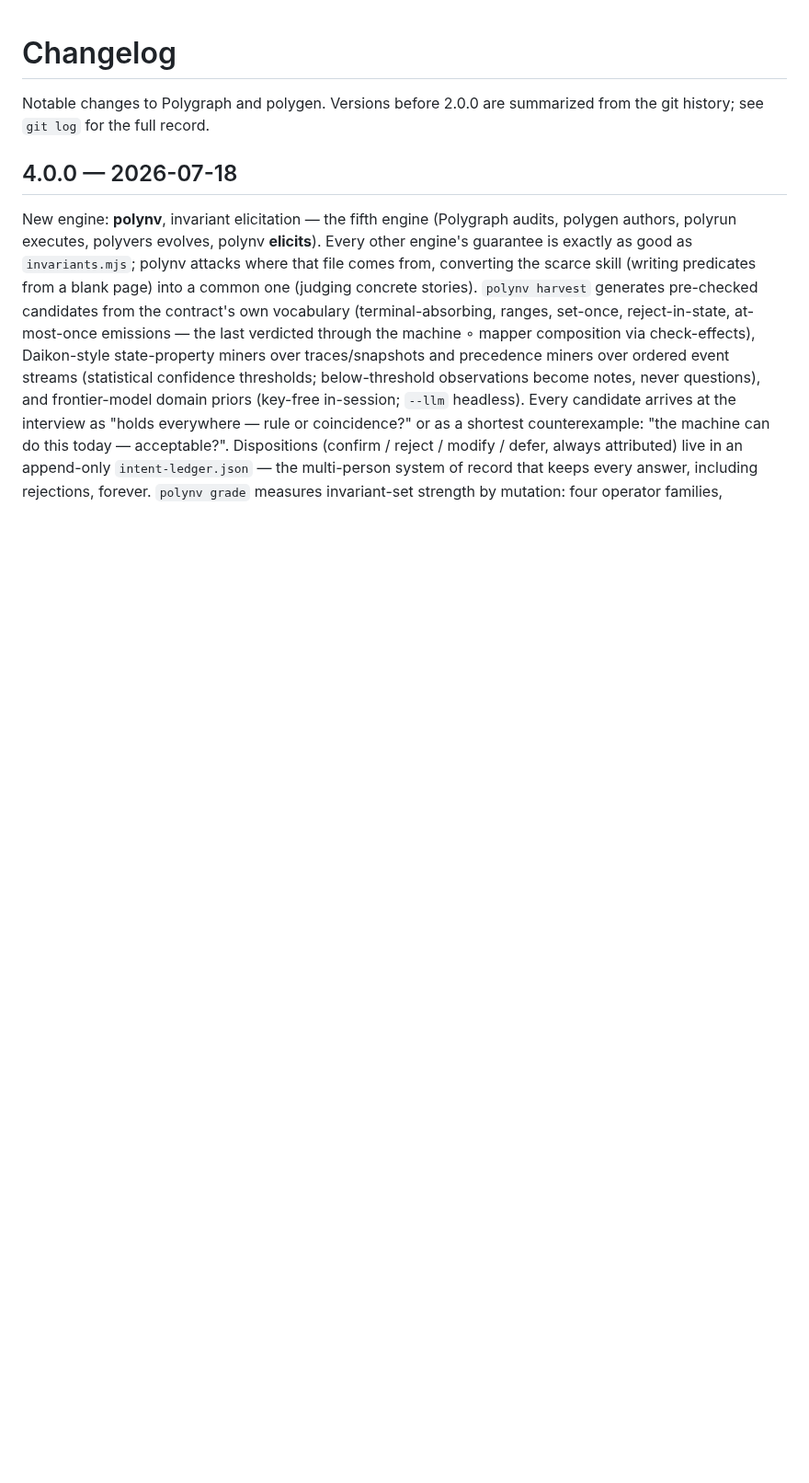
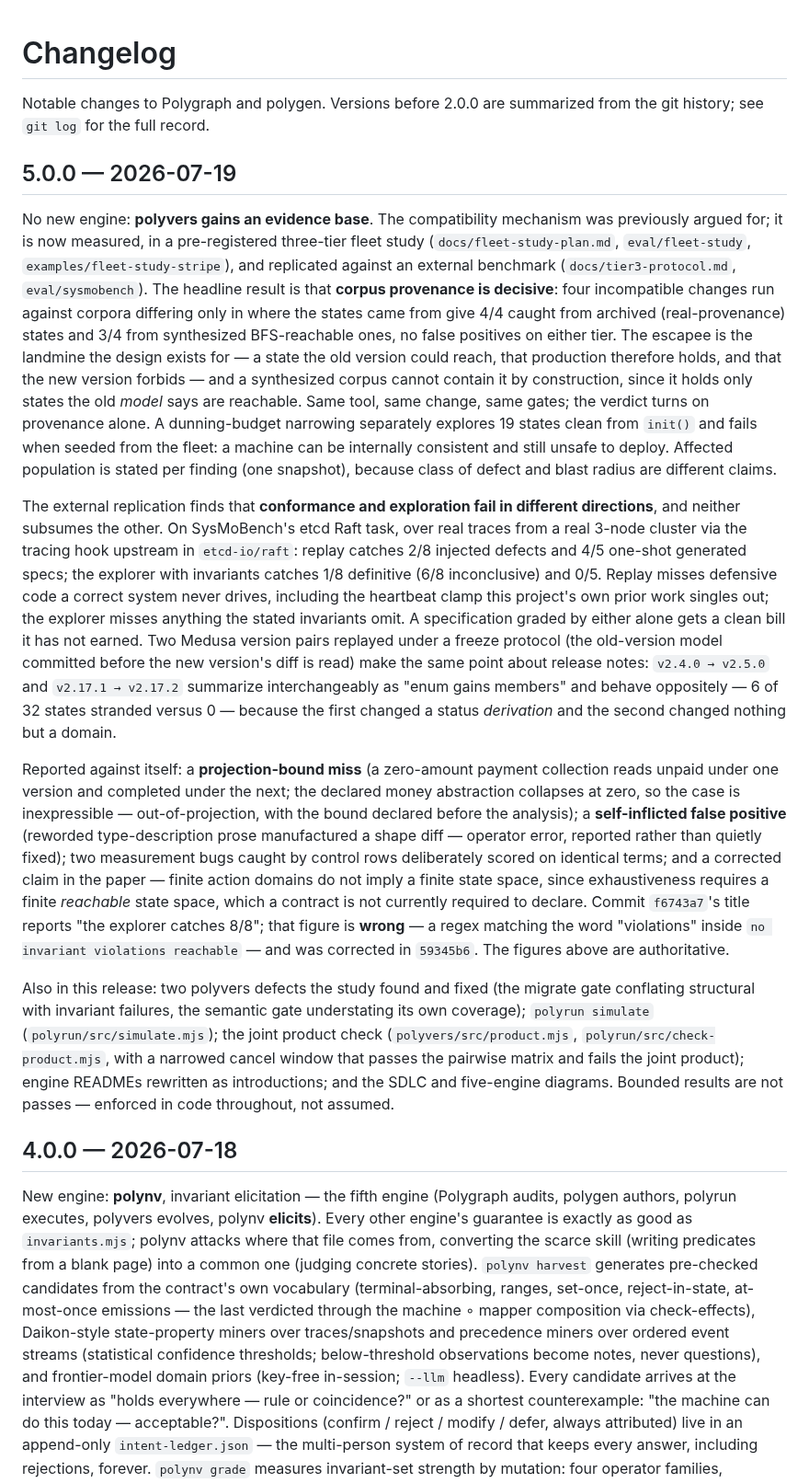
Before and after one commit to jdubray/polygraph, a Markdown page: CHANGELOG.md, the part around the change. Shown at 92% size. Rendered like a GitHub page; blank space fills up the shorter version.

Commit message:
Add 5.0.0 changelog entry
The 5.0.0 release shipped with the changelog's top entry still at 4.0.0.
Content distilled from the v5.0.0 release notes: the three-tier fleet
study, the SysMoBench etcd replication, the self-reported findings, and
the two polyvers fixes.

Co-Authored-By: Claude Opus 4.8 (1M context) <noreply@anthropic.com>

```diff
--- a/CHANGELOG.md
+++ b/CHANGELOG.md
@@ -2,6 +2,68 @@
 
 Notable changes to Polygraph and polygen. Versions before 2.0.0 are
 summarized from the git history; see `git log` for the full record.
+
+## 5.0.0 — 2026-07-19
+
+No new engine: **polyvers gains an evidence base**. The compatibility
+mechanism was previously argued for; it is now measured, in a
+pre-registered three-tier fleet study (`docs/fleet-study-plan.md`,
+`eval/fleet-study`, `examples/fleet-study-stripe`), and replicated against
+an external benchmark (`docs/tier3-protocol.md`, `eval/sysmobench`). The
+headline result is that **corpus provenance is decisive**: four incompatible
+changes run against corpora differing only in where the states came from
+give 4/4 caught from archived (real-provenance) states and 3/4 from
+synthesized BFS-reachable ones, no false positives on either tier. The
+escapee is the landmine the design exists for — a state the old version
+could reach, that production therefore holds, and that the new version
+forbids — and a synthesized corpus cannot contain it by construction, since
+it holds only states the old *model* says are reachable. Same tool, same
+change, same gates; the verdict turns on provenance alone. A dunning-budget
+narrowing separately explores 19 states clean from `init()` and fails when
+seeded from the fleet: a machine can be internally consistent and still
+unsafe to deploy. Affected population is stated per finding (one snapshot),
+because class of defect and blast radius are different claims.
+
+The external replication finds that **conformance and exploration fail in
+different directions**, and neither subsumes the other. On SysMoBench's etcd
+Raft task, over real traces from a real 3-node cluster via the tracing hook
+upstream in `etcd-io/raft`: replay catches 2/8 injected defects and 4/5
+one-shot generated specs; the explorer with invariants catches 1/8
+definitive (6/8 inconclusive) and 0/5. Replay misses defensive code a
+correct system never drives, including the heartbeat clamp this project's
+own prior work singles out; the explorer misses anything the stated
+invariants omit. A specification graded by either alone gets a clean bill it
+has not earned. Two Medusa version pairs replayed under a freeze protocol
+(the old-version model committed before the new version's diff is read)
+make the same point about release notes: `v2.4.0 → v2.5.0` and
+`v2.17.1 → v2.17.2` summarize interchangeably as "enum gains members" and
+behave oppositely — 6 of 32 states stranded versus 0 — because the first
+changed a status *derivation* and the second changed nothing but a domain.
+
+Reported against itself: a **projection-bound miss** (a zero-amount payment
+collection reads unpaid under one version and completed under the next; the
+declared money abstraction collapses at zero, so the case is inexpressible —
+out-of-projection, with the bound declared before the analysis); a
+**self-inflicted false positive** (reworded type-description prose
+manufactured a shape diff — operator error, reported rather than quietly
+fixed); two measurement bugs caught by control rows deliberately scored on
+identical terms; and a corrected claim in the paper — finite action domains
+do not imply a finite state space, since exhaustiveness requires a finite
+*reachable* state space, which a contract is not currently required to
+declare. Commit `f6743a7`'s title reports "the explorer catches 8/8"; that
+figure is **wrong** — a regex matching the word "violations" inside `no
+invariant violations reachable` — and was corrected in `59345b6`. The
+figures above are authoritative.
+
+Also in this release: two polyvers defects the study found and fixed (the
+migrate gate conflating structural with invariant failures, the semantic
+gate understating its own coverage); `polyrun simulate`
+(`polyrun/src/simulate.mjs`); the joint product check
+(`polyvers/src/product.mjs`, `polyrun/src/check-product.mjs`, with a
+narrowed cancel window that passes the pairwise matrix and fails the joint
+product); engine READMEs rewritten as introductions; and the SDLC and
+five-engine diagrams. Bounded results are not passes — enforced in code
+throughout, not assumed.
 
 ## 4.0.0 — 2026-07-18
 
```
